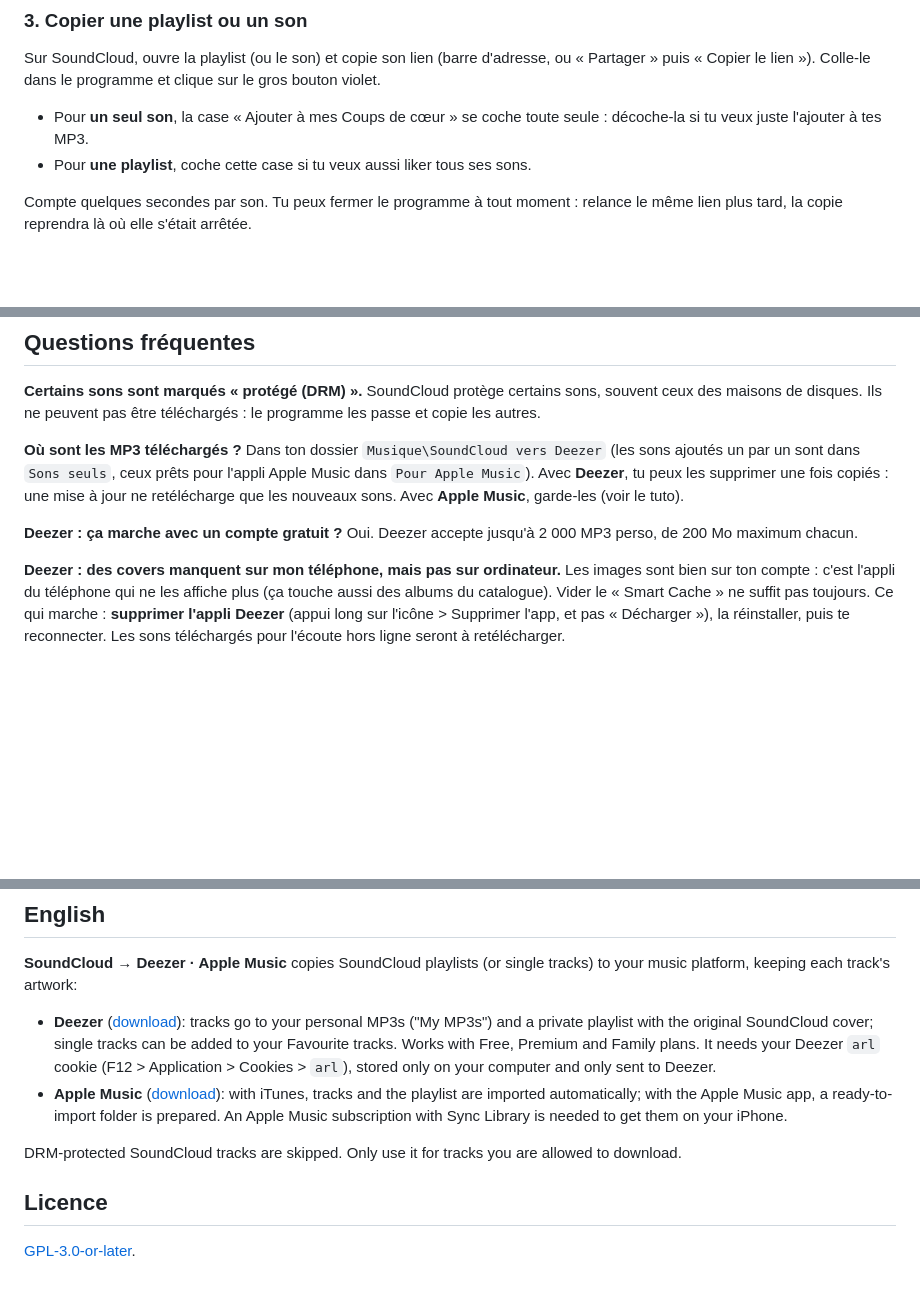
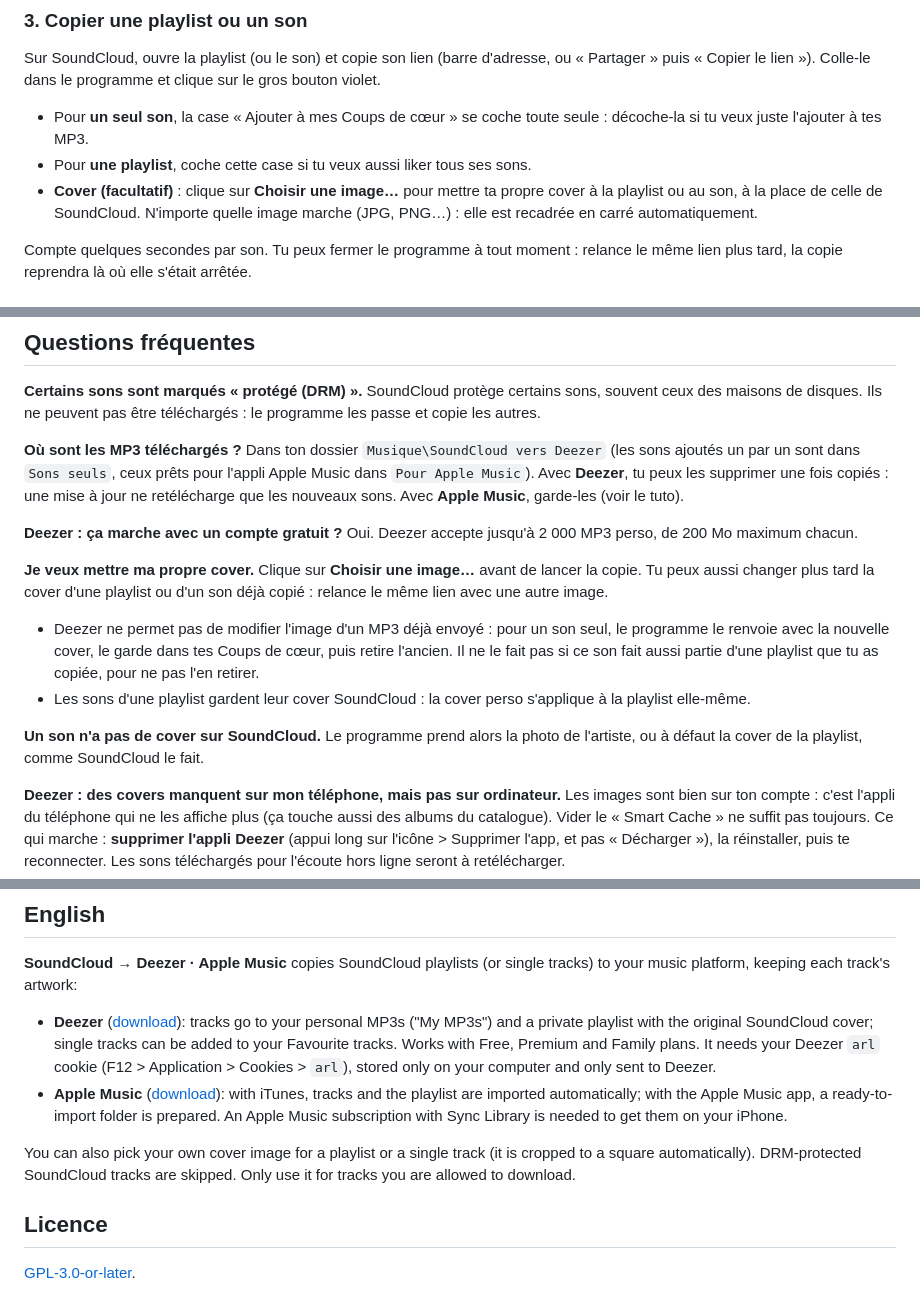
Before and after one commit to tomspf2009-prog/soundcloud-to-deezer, a Markdown page: README.md, 3 parts joined by grey strips. GitHub-like rendering; blank space fills up the shorter version.

```diff
--- a/README.md
+++ b/README.md
@@ -64,6 +64,7 @@ Sur SoundCloud, ouvre la playlist (ou le son) et copie son lien (barre d'adresse
 
 - Pour **un seul son**, la case « Ajouter à mes Coups de cœur » se coche toute seule : décoche-la si tu veux juste l'ajouter à tes MP3.
 - Pour **une playlist**, coche cette case si tu veux aussi liker tous ses sons.
+- **Cover (facultatif)** : clique sur **Choisir une image…** pour mettre ta propre cover à la playlist ou au son, à la place de celle de SoundCloud. N'importe quelle image marche (JPG, PNG…) : elle est recadrée en carré automatiquement.
 
 Compte quelques secondes par son. Tu peux fermer le programme à tout moment : relance le même lien plus tard, la copie reprendra là où elle s'était arrêtée.
 
@@ -178,6 +181,14 @@ Dans ton dossier `Musique\SoundCloud vers Deezer` (les sons ajoutés un par un s
 **Deezer : ça marche avec un compte gratuit ?**
 Oui. Deezer accepte jusqu'à 2 000 MP3 perso, de 200 Mo maximum chacun.
 
+**Je veux mettre ma propre cover.**
+Clique sur **Choisir une image…** avant de lancer la copie. Tu peux aussi changer plus tard la cover d'une playlist ou d'un son déjà copié : relance le même lien avec une autre image.
+- Deezer ne permet pas de modifier l'image d'un MP3 déjà envoyé : pour un son seul, le programme le renvoie avec la nouvelle cover, le garde dans tes Coups de cœur, puis retire l'ancien. Il ne le fait pas si ce son fait aussi partie d'une playlist que tu as copiée, pour ne pas l'en retirer.
+- Les sons d'une playlist gardent leur cover SoundCloud : la cover perso s'applique à la playlist elle-même.
+
+**Un son n'a pas de cover sur SoundCloud.**
+Le programme prend alors la photo de l'artiste, ou à défaut la cover de la playlist, comme SoundCloud le fait.
+
 **Deezer : des covers manquent sur mon téléphone, mais pas sur ordinateur.**
 Les images sont bien sur ton compte : c'est l'appli du téléphone qui ne les affiche plus (ça touche aussi des albums du catalogue). Vider le « Smart Cache » ne suffit pas toujours. Ce qui marche : **supprimer l'appli Deezer** (appui long sur l'icône > Supprimer l'app, et pas « Décharger »), la réinstaller, puis te reconnecter. Les sons téléchargés pour l'écoute hors ligne seront à retélécharger.
 
@@ -229,7 +240,7 @@ La vidéo de présentation et l'animation ci-dessus sont, elles aussi, faites en
 - **Deezer** ([download](https://github.com/tomspf2009-prog/soundcloud-to-deezer/releases/latest/download/SoundCloud-vers-Deezer.exe)): tracks go to your personal MP3s ("My MP3s") and a private playlist with the original SoundCloud cover; single tracks can be added to your Favourite tracks. Works with Free, Premium and Family plans. It needs your Deezer `arl` cookie (F12 > Application > Cookies > `arl`), stored only on your computer and only sent to Deezer.
 - **Apple Music** ([download](https://github.com/tomspf2009-prog/soundcloud-to-deezer/releases/latest/download/SoundCloud-vers-Apple-Music.exe)): with iTunes, tracks and the playlist are imported automatically; with the Apple Music app, a ready-to-import folder is prepared. An Apple Music subscription with Sync Library is needed to get them on your iPhone.
 
-DRM-protected SoundCloud tracks are skipped. Only use it for tracks you are allowed to download.
+You can also pick your own cover image for a playlist or a single track (it is cropped to a square automatically). DRM-protected SoundCloud tracks are skipped. Only use it for tracks you are allowed to download.
 
 ## Licence
 
```
Also changed, not shown: other parts of README.md (+3 -1 lines), docs/fenetre-apple.png, docs/fenetre.png, 9 other files.
